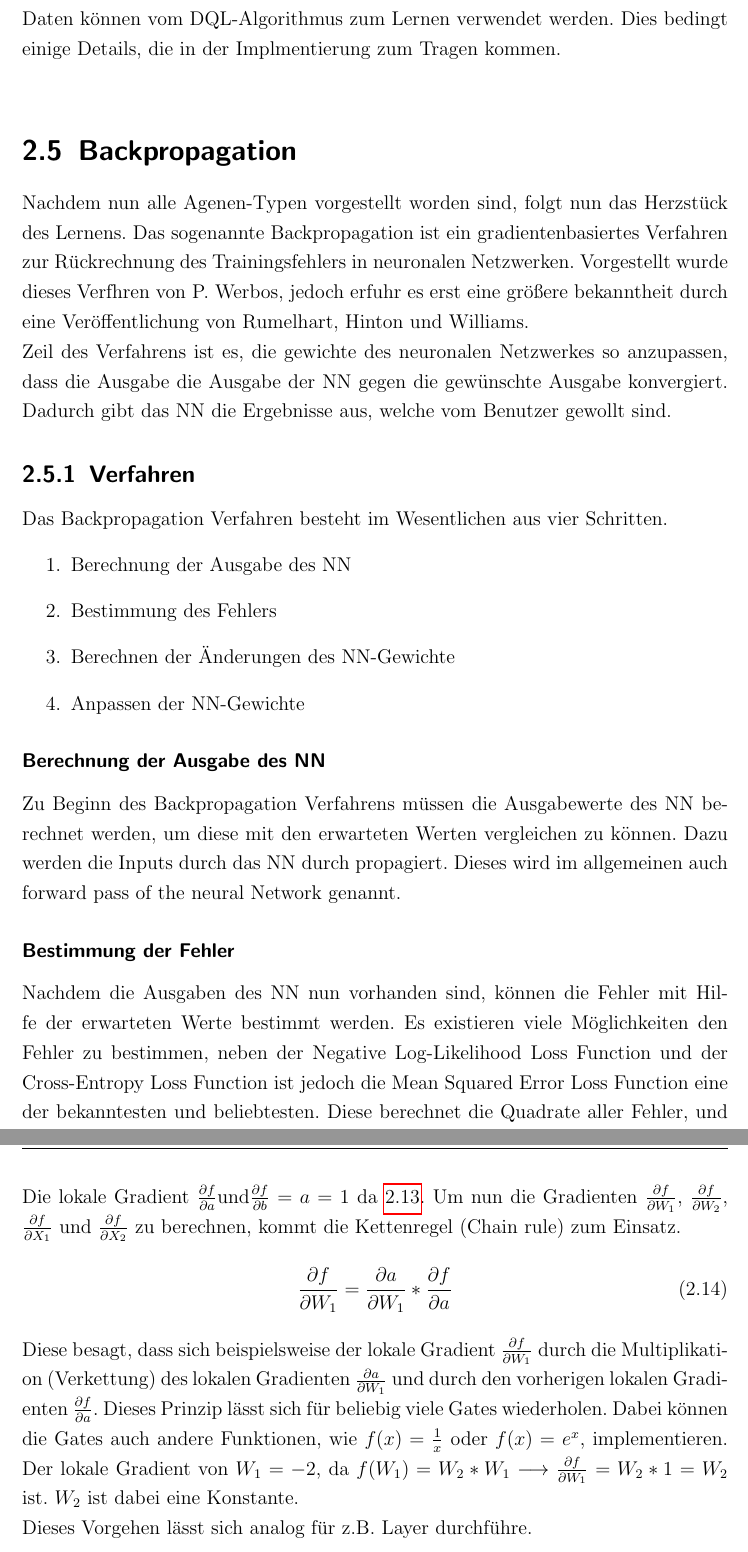
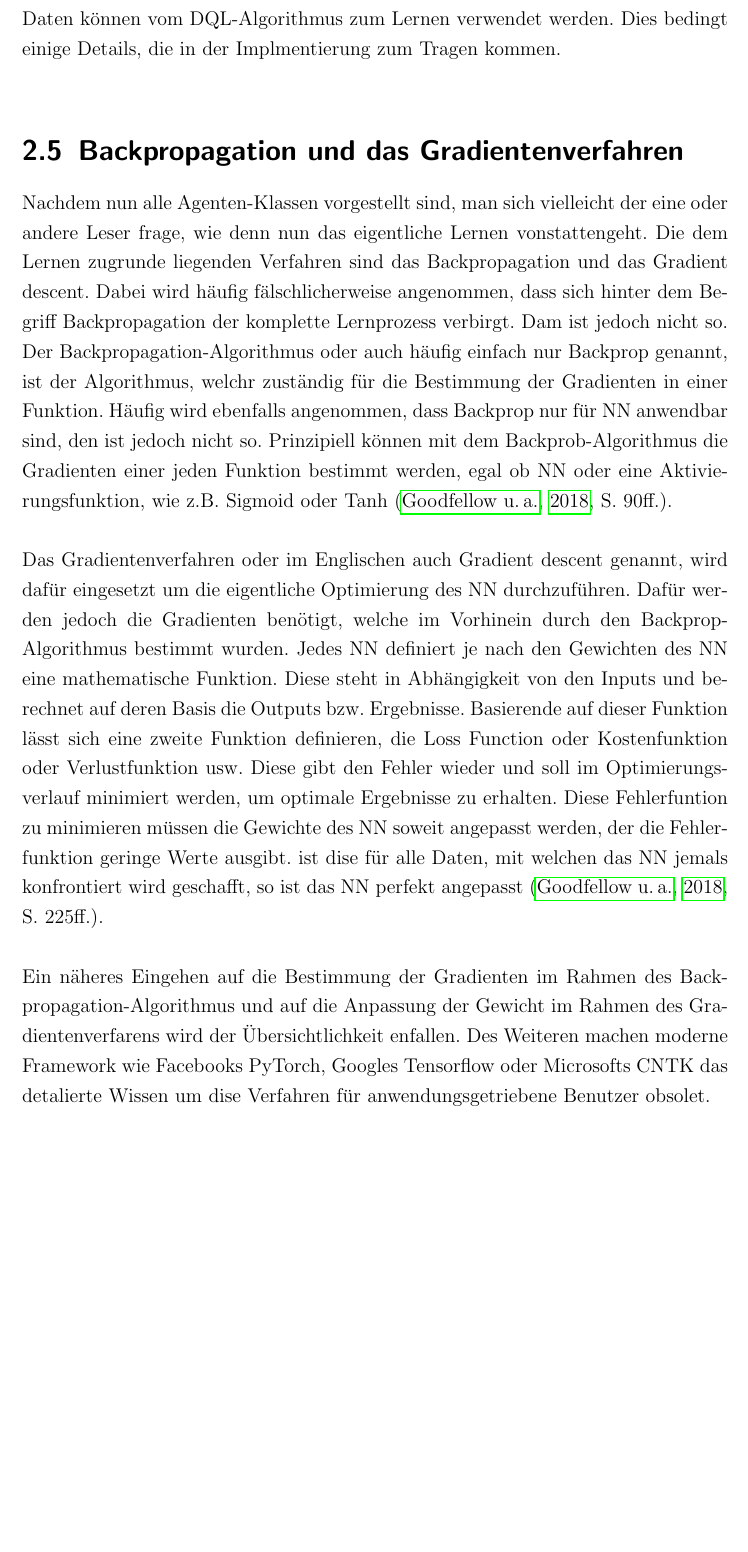
Before and after one commit to GerTheMessiah/Bachelor-Snake-AI, a LaTeX book (Ausarbeitung/main.tex, which reads Ausarbeitung/Kapitel/Grundlagen.tex): two parts of pages 22 and 24 of 41 before the commit and part of page 22 of 39 after it, the two joined at a grey line, cut so that both start at the same text, the shorter picture padded with empty space. Compiled offline with pdfLaTeX.

Commit message:
- Add more Elaborat.

```diff
--- a/Ausarbeitung/Kapitel/Grundlagen.tex
+++ b/Ausarbeitung/Kapitel/Grundlagen.tex
@@ -216,25 +216,3 @@ Problematisch ist jedoch die Bestimmung der Q-Values, da sich \ref{Q-Value_Forme
 Bei der letzen Formel handelt es sich auch um die durchzuführende Prozedue, um das Value-NN zu trainieren \cite{DRL}.
 Da es sich beim Q-Learning um value-based RL-Verfahren \ref{RL_policy_value} handelt, muss kein weiteres NN aufgesetzt werden, wie es beispielsweise beim PPO der Fall ist. Im Vergleich zum voher vorgestellten PPO ist der DQL Algorithmus ein deutlich simpleres Verfahren. Die Tatsache, dass es sich bei dem DQL auch noch um eine off-policy Verfahren handelt, lässt unter anderem auch das Lernen von älteren Daten zu. Im Vergleich zum PPO ist der DQL-Agent dazu jedoch, in einem deutlich größeren Maß, imstande. Auch sehr weit zurückliegende Daten können vom DQL-Algorithmus zum Lernen verwendet werden. Dies bedingt einige Details, die in der Implmentierung zum Tragen kommen.\\
 
-\section{Backpropagation}
-Nachdem nun alle Agenen-Typen vorgestellt worden sind, folgt nun das Herzstück des Lernens. Das sogenannte Backpropagation ist ein gradientenbasiertes Verfahren zur Rückrechnung des Trainingsfehlers in neuronalen Netzwerken. Vorgestellt wurde dieses Verfhren von P. Werbos, jedoch erfuhr es erst eine größere bekanntheit durch eine Veröffentlichung von Rumelhart, Hinton und Williams.\\
-Zeil des Verfahrens ist es, die gewichte des neuronalen Netzwerkes so anzupassen, dass die Ausgabe die Ausgabe der NN gegen die gewünschte Ausgabe konvergiert. Dadurch gibt das NN die Ergebnisse aus, welche vom Benutzer gewollt sind.
-
-\subsection{Verfahren}
-Das Backpropagation Verfahren besteht im Wesentlichen aus vier Schritten.
-\begin{enumerate}
-	\item Berechnung der Ausgabe des NN
-	\item Bestimmung des Fehlers
-	\item Berechnen der Änderungen des NN-Gewichte
-	\item Anpassen der NN-Gewichte
-\end{enumerate}
-
-\subsubsection{Berechnung der Ausgabe des NN}
-Zu Beginn des Backpropagation Verfahrens müssen die Ausgabewerte des NN berechnet werden, um diese mit den erwarteten Werten vergleichen zu können. Dazu werden die Inputs durch das NN durch propagiert. Dieses wird im allgemeinen auch forward pass of the neural Network genannt.
-
-\subsubsection{Bestimmung der Fehler}
-Nachdem die Ausgaben des NN nun vorhanden sind, können die Fehler mit Hilfe der erwarteten Werte bestimmt werden. Es existieren viele Möglichkeiten den Fehler zu bestimmen, neben der Negative Log-Likelihood Loss Function und der Cross-Entropy Loss Function ist jedoch die Mean Squared Error Loss Function eine der bekanntesten und beliebtesten. Diese berechnet die Quadrate aller Fehler, und bestimmt danach den Durchschnitt über alle quadrierten Fehler.
-\begin{align}
-	\frac{1}{N}\sum_{i=1}^{N}(x_{i} - \hat{x}_{i})^2
-	\label{MSE}
-\end{align}
@@ -262,8 +219,5 @@ Um die gradienten zu bestimmen, fängt man am letzen Glied der Funktion an, in d
-Die lokale Gradient $\frac{\partial f}{\partial a} \text{und} \frac{\partial f}{\partial b} = a = 1$ da \ref{eq:PlusAbl}.
-Um nun die Gradienten $\frac{\partial f}{\partial W_1}$, $\frac{\partial f}{\partial W_2}$, $\frac{\partial f}{\partial X_1}$ und $\frac{\partial f}{\partial X_2}$ zu berechnen, kommt die Kettenregel (Chain rule) zum Einsatz.
-\begin{align}
-	\frac{\partial f}{\partial W_{1}} = \frac{\partial a}{\partial W_{1}} * \frac{\partial f}{\partial a}
-\end{align}
-Diese besagt, dass sich beispielsweise der lokale Gradient $\frac{\partial f}{\partial W_{1}}$ durch die Multiplikation (Verkettung) des lokalen Gradienten $\frac{\partial a}{\partial W_{1}}$ und durch den vorherigen lokalen Gradienten $\frac{\partial f}{\partial a}$. Dieses Prinzip lässt sich für beliebig viele Gates wiederholen. Dabei können die Gates auch andere Funktionen, wie $f(x) = \frac{1}{x}$ oder $f(x) = e^{x}$, implementieren.
-Der lokale Gradient von $W_1 = -2$, da $f(W_1) = W_2 * W_1 \longrightarrow \frac{\partial f}{\partial W_1} = W_2 * 1 = W_2$ ist. $W_2$ ist dabei eine Konstante.\\
-Dieses Vorgehen lässt sich analog für z.B. Layer durchführe.
+\section{Backpropagation und das Gradientenverfahren}
+Nachdem nun alle Agenten-Klassen vorgestellt sind, man sich vielleicht der eine oder andere Leser frage, wie denn nun das eigentliche Lernen vonstattengeht. Die dem Lernen zugrunde liegenden Verfahren sind das Backpropagation und das Gradient descent. Dabei wird häufig fälschlicherweise angenommen, dass sich hinter dem Begriff Backpropagation  der komplette Lernprozess verbirgt. Dam ist jedoch nicht so.\\
+Der Backpropagation-Algorithmus oder auch häufig einfach nur Backprop genannt, ist der Algorithmus, welchr zuständig für die Bestimmung der Gradienten in einer Funktion. Häufig wird ebenfalls angenommen, dass Backprop nur für NN anwendbar sind, den ist jedoch nicht so. Prinzipiell können mit dem Backprob-Algorithmus die Gradienten einer jeden Funktion bestimmt werden, egal ob NN oder eine Aktivierungsfunktion, wie z.B. Sigmoid oder Tanh \cite[S. 90ff.]{DL}.\\
+\\Das Gradientenverfahren oder im Englischen auch Gradient descent genannt, wird dafür eingesetzt um die eigentliche Optimierung des NN durchzuführen. Dafür werden jedoch die Gradienten benötigt, welche im Vorhinein durch den Backprop-Algorithmus bestimmt wurden. Jedes NN definiert je nach den Gewichten des NN eine mathematische Funktion. Diese steht in Abhängigkeit von den Inputs und berechnet auf deren Basis die Outputs bzw. Ergebnisse. Basierende auf dieser Funktion lässt sich eine zweite Funktion definieren, die Loss Function oder Kostenfunktion oder Verlustfunktion usw. Diese gibt den Fehler wieder und soll im Optimierungsverlauf minimiert werden, um optimale Ergebnisse zu erhalten. Diese Fehlerfuntion zu minimieren müssen die Gewichte des NN soweit angepasst werden, der die Fehlerfunktion geringe Werte ausgibt. ist dise für alle Daten, mit welchen das NN jemals konfrontiert wird geschafft, so ist das NN perfekt angepasst \cite[S. 225ff.]{DL}.\\
+\\Ein näheres Eingehen auf die Bestimmung der Gradienten im Rahmen des Back-propagation-Algorithmus und auf die Anpassung der Gewicht im Rahmen des Gradientenverfarens wird der Übersichtlichkeit enfallen. Des Weiteren machen moderne Framework wie Facebooks PyTorch, Googles Tensorflow oder Microsofts CNTK das detalierte Wissen um dise Verfahren für anwendungsgetriebene Benutzer obsolet.
```
Also changed, not shown: Ausarbeitung/Bibliographie/Bibliographie.bib (+11 -0 lines), Ausarbeitung/Abbildungen/NN_Example.png (added), Ausarbeitung/main.bbl, Ausarbeitung/main.pdf, Ausarbeitung/Kapitel/Grundlagen.tex (21 more changed lines), 7 other files.
